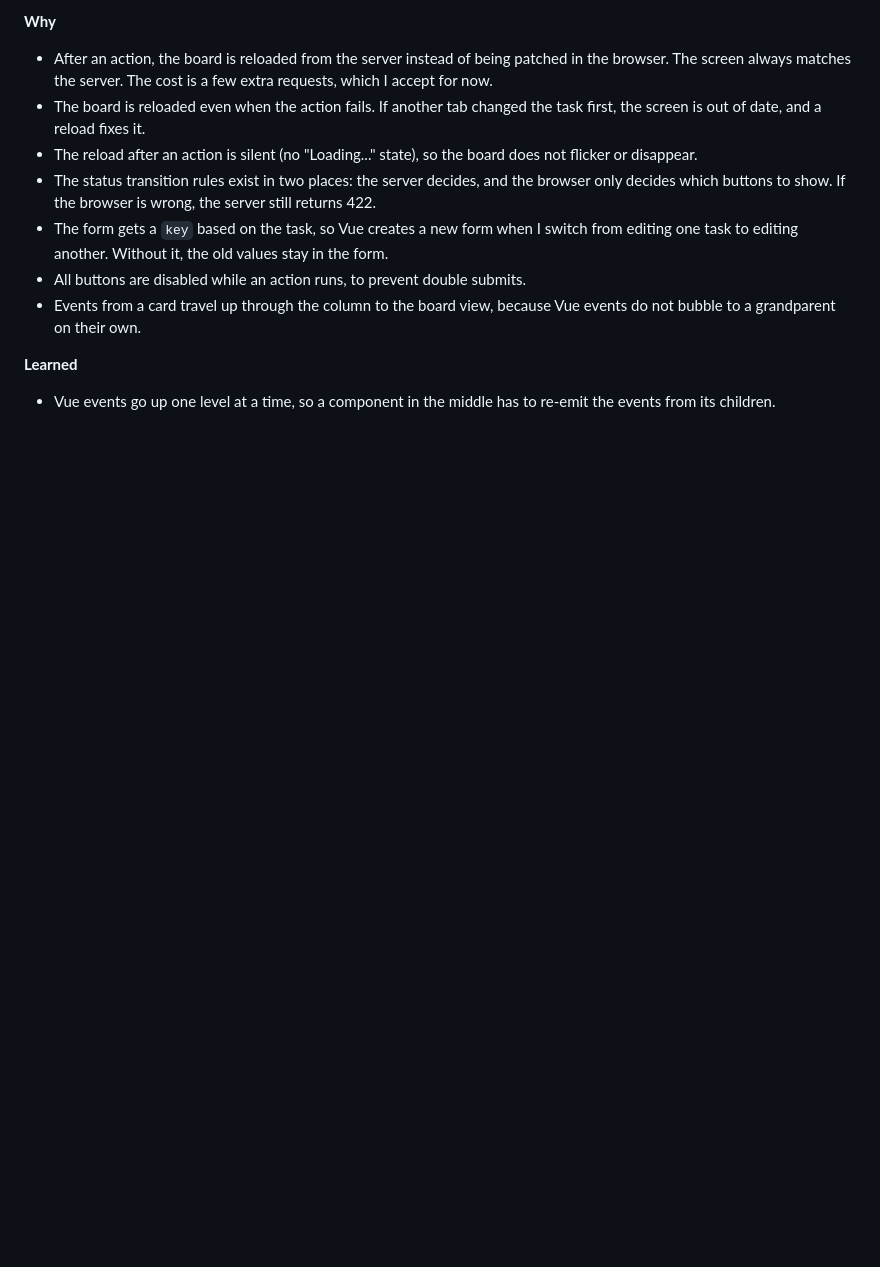
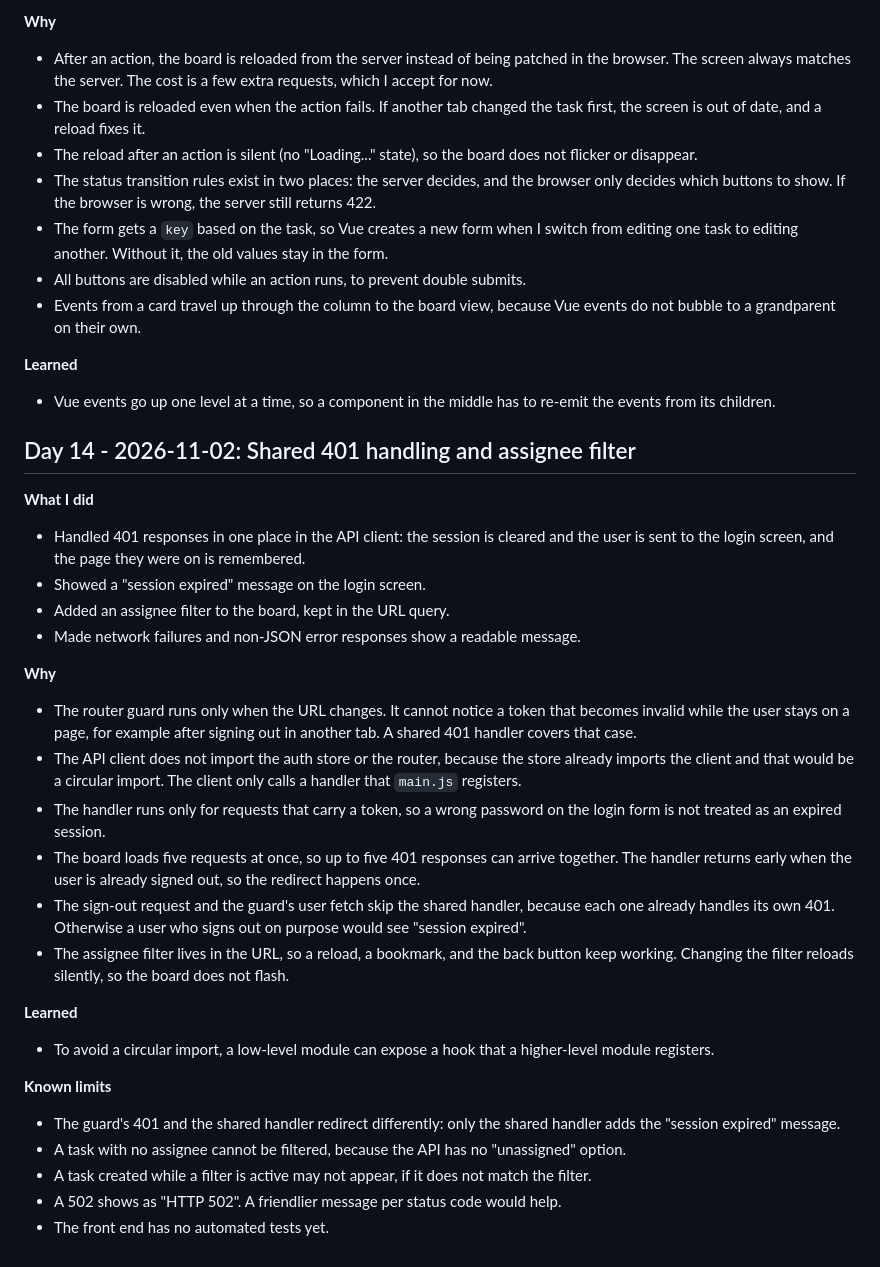
Before and after one commit to naoki-takami0120/sprint-taskboard, a Markdown page: docs/devlog.md, the part around the change. GitHub-like rendering; blank space fills up the shorter version.

Commit message:
Add Day 14 notes to devlog

```diff
--- a/docs/devlog.md
+++ b/docs/devlog.md
@@ -240,3 +240,29 @@
 
 **Learned**
 - Vue events go up one level at a time, so a component in the middle has to re-emit the events from its children.
+
+## Day 14 - 2026-11-02: Shared 401 handling and assignee filter
+
+**What I did**
+- Handled 401 responses in one place in the API client: the session is cleared and the user is sent to the login screen, and the page they were on is remembered.
+- Showed a "session expired" message on the login screen.
+- Added an assignee filter to the board, kept in the URL query.
+- Made network failures and non-JSON error responses show a readable message.
+
+**Why**
+- The router guard runs only when the URL changes. It cannot notice a token that becomes invalid while the user stays on a page, for example after signing out in another tab. A shared 401 handler covers that case.
+- The API client does not import the auth store or the router, because the store already imports the client and that would be a circular import. The client only calls a handler that `main.js` registers.
+- The handler runs only for requests that carry a token, so a wrong password on the login form is not treated as an expired session.
+- The board loads five requests at once, so up to five 401 responses can arrive together. The handler returns early when the user is already signed out, so the redirect happens once.
+- The sign-out request and the guard's user fetch skip the shared handler, because each one already handles its own 401. Otherwise a user who signs out on purpose would see "session expired".
+- The assignee filter lives in the URL, so a reload, a bookmark, and the back button keep working. Changing the filter reloads silently, so the board does not flash.
+
+**Learned**
+- To avoid a circular import, a low-level module can expose a hook that a higher-level module registers.
+
+**Known limits**
+- The guard's 401 and the shared handler redirect differently: only the shared handler adds the "session expired" message.
+- A task with no assignee cannot be filtered, because the API has no "unassigned" option.
+- A task created while a filter is active may not appear, if it does not match the filter.
+- A 502 shows as "HTTP 502". A friendlier message per status code would help.
+- The front end has no automated tests yet.
```
